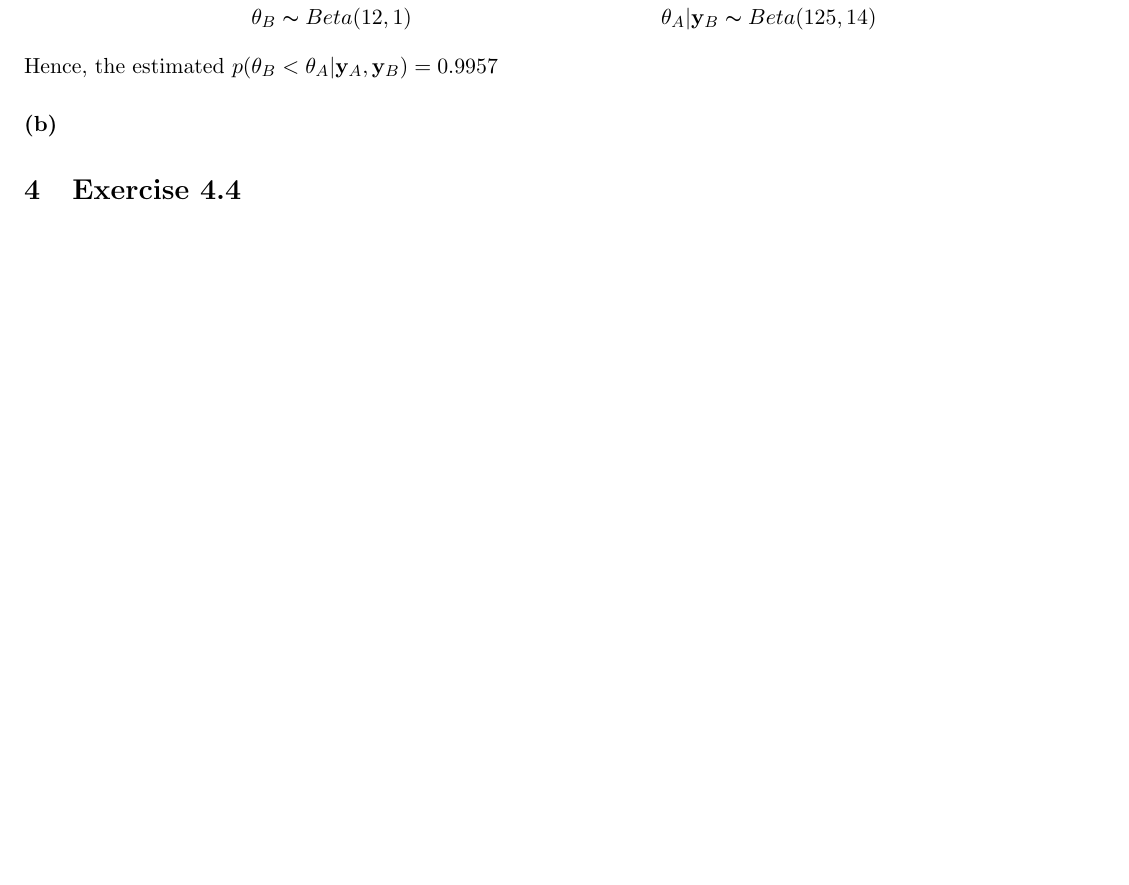
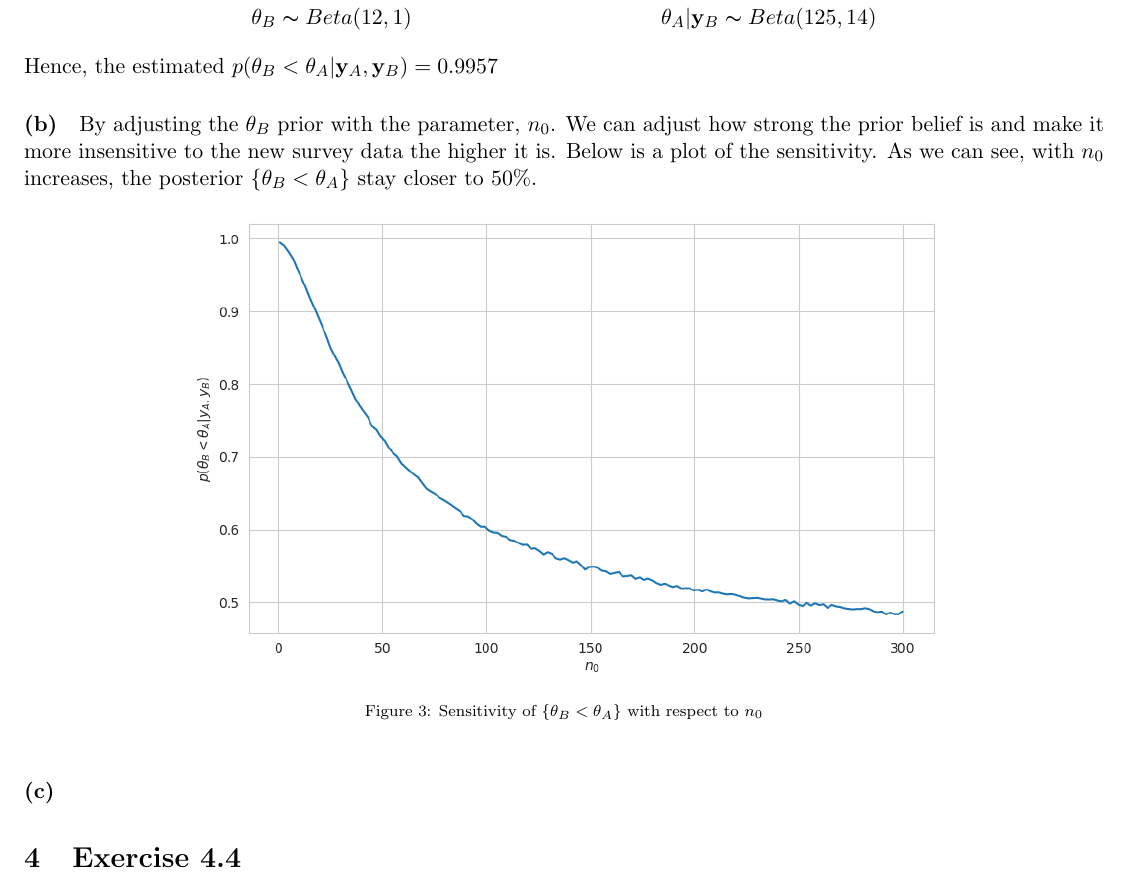
Before and after one commit to WHITSNAK/sta_602, a LaTeX problem sheet (hw5/hw5.tex): part of page 2 of 2, cut so that both start at the same text, the shorter picture padded with empty space. Compiled offline with pdfLaTeX.

Commit message:
Updates from Overleaf

```diff
--- a/hw5/hw5.tex
+++ b/hw5/hw5.tex
@@ -52,7 +52,17 @@ According to Exercise 3.3, we have the following prior and posterior for groups
 \end{align*}
 Hence, the estimated $p(\theta_B < \theta_A|\mathbf{y}_A, \mathbf{y}_B) = 0.9957$
 
+
 \paragraph{(b)}
+By adjusting the $\theta_B$ prior with the parameter, $n_0$. We can adjust how strong the prior belief is and make it more insensitive to the new survey data the higher it is. Below is a plot of the sensitivity. As we can see, with $n_0$ increases, the posterior $\{\theta_B < \theta_A\}$ stay closer to 50\%.
+\begin{figure*}[!h]
+  \centering
+  \includegraphics[width=0.7\textwidth]{4.2.b.png}
+  \captionsetup{justification=centering}
+  \caption{Sensitivity of $\{\theta_B < \theta_A\}$ with respect to $n_0$}
+\end{figure*}
+
+\paragraph{(c)}
 
 
 
```
